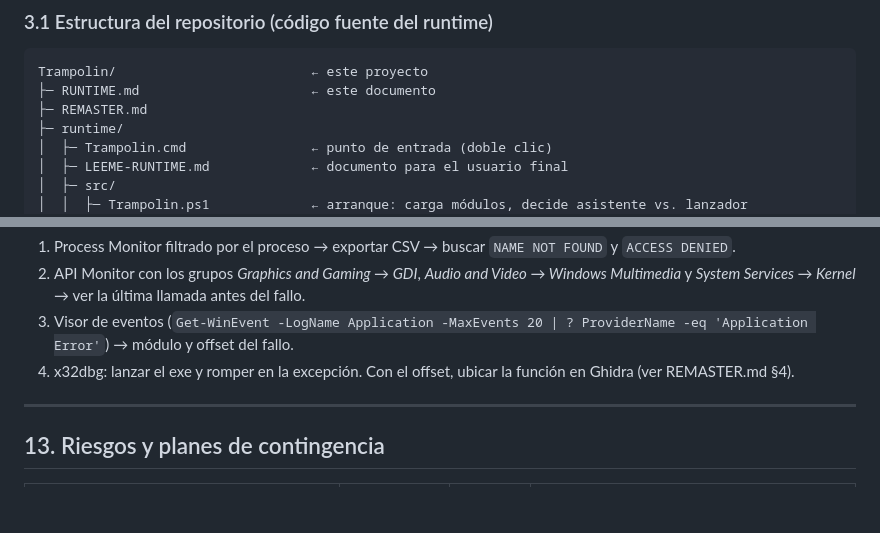
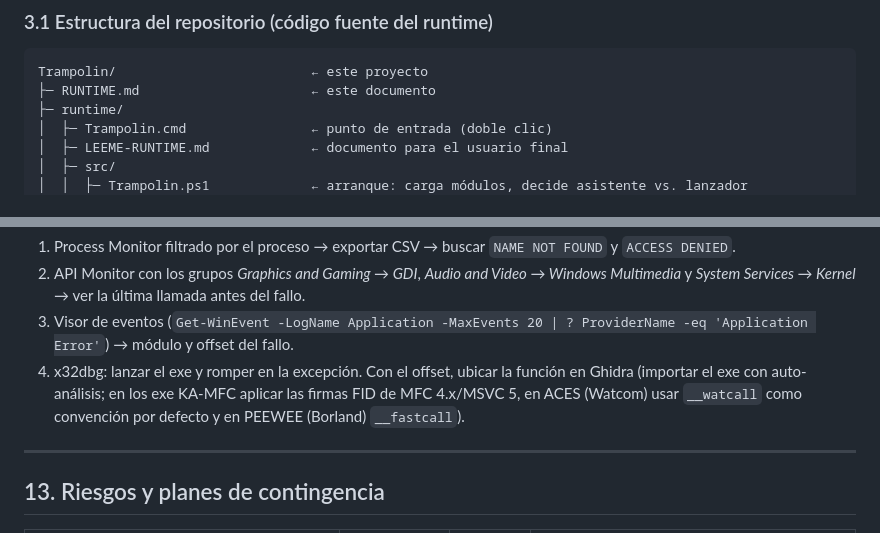
Before and after one commit to sjanse-venturing/trampolin, a Markdown page: RUNTIME.md, 2 parts joined by grey strips. Rendered like a GitHub page; blank space fills up the shorter version.

````diff
--- a/RUNTIME.md
+++ b/RUNTIME.md
@@ -176,7 +176,6 @@ El modo B pasa el chequeo de CD sin trucos, porque Windows expone la ISO montada
 ```
 Trampolin/                         ← este proyecto
 ├─ RUNTIME.md                      ← este documento
-├─ REMASTER.md
 ├─ runtime/
 │  ├─ Trampolin.cmd                ← punto de entrada (doble clic)
 │  ├─ LEEME-RUNTIME.md             ← documento para el usuario final
@@ -813,7 +812,7 @@ Instalación limpia; instalación con ruta personalizada con espacios; ruta con
 1. Process Monitor filtrado por el proceso → exportar CSV → buscar `NAME NOT FOUND` y `ACCESS DENIED`.
 2. API Monitor con los grupos *Graphics and Gaming → GDI*, *Audio and Video → Windows Multimedia* y *System Services → Kernel* → ver la última llamada antes del fallo.
 3. Visor de eventos (`Get-WinEvent -LogName Application -MaxEvents 20 | ? ProviderName -eq 'Application Error'`) → módulo y offset del fallo.
-4. x32dbg: lanzar el exe y romper en la excepción. Con el offset, ubicar la función en Ghidra (ver REMASTER.md §4).
+4. x32dbg: lanzar el exe y romper en la excepción. Con el offset, ubicar la función en Ghidra (importar el exe con auto-análisis; en los exe KA-MFC aplicar las firmas FID de MFC 4.x/MSVC 5, en ACES (Watcom) usar `__watcall` como convención por defecto y en PEEWEE (Borland) `__fastcall`).
 
 ---
 
````
